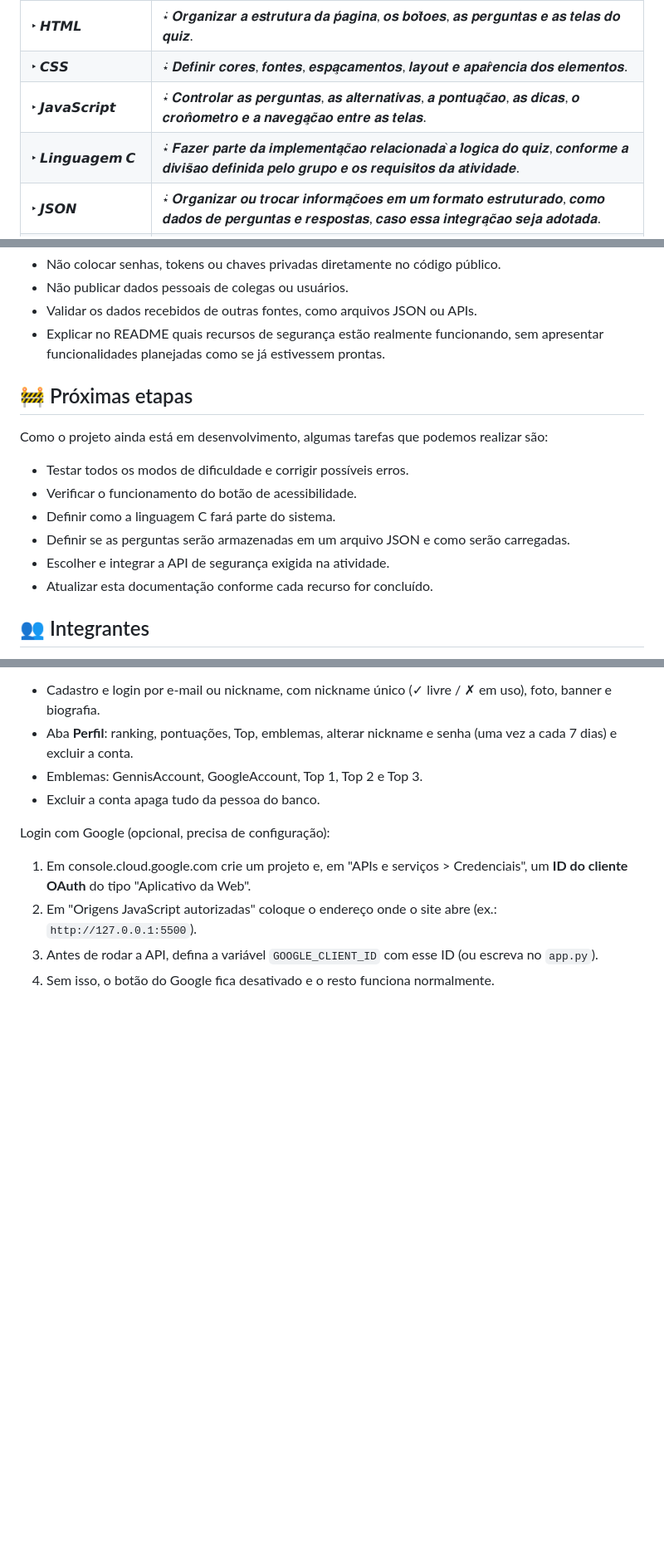
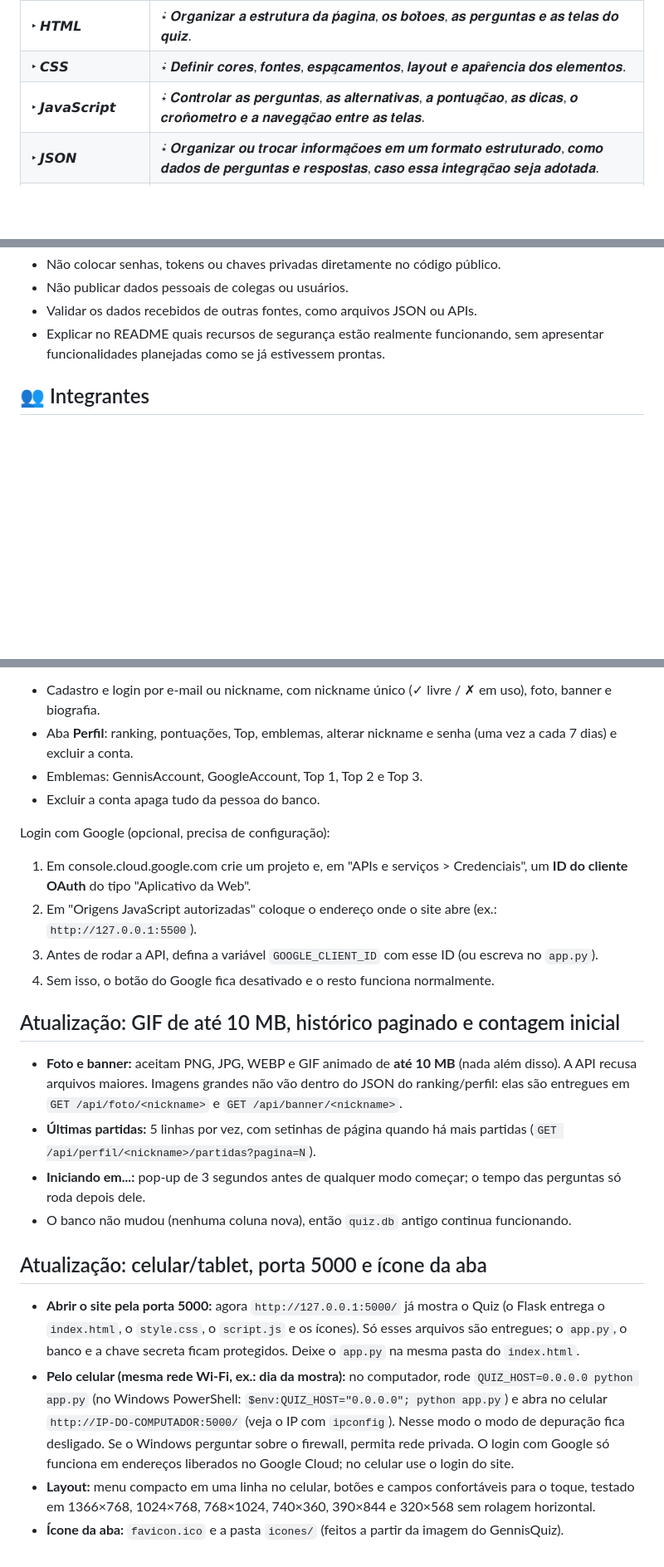
Before and after one commit to Os-Guris-da-T-I/Quiz-Projeto, a Markdown page: README.md, 3 parts joined by grey strips. Shown at 83% size. Drawn GitHub-style; blank space fills up the shorter version.

```diff
--- a/README.md
+++ b/README.md
@@ -39,7 +39,6 @@
 | ‣ **𝙃𝙏𝙈𝙇** | ݁⋆ 𝑶𝒓𝒈𝒂𝒏𝒊𝒛𝒂𝒓 𝒂 𝒆𝒔𝒕𝒓𝒖𝒕𝒖𝒓𝒂 𝒅𝒂 𝒑𝒂́𝒈𝒊𝒏𝒂, 𝒐𝒔 𝒃𝒐𝒕𝒐̃𝒆𝒔, 𝒂𝒔 𝒑𝒆𝒓𝒈𝒖𝒏𝒕𝒂𝒔 𝒆 𝒂𝒔 𝒕𝒆𝒍𝒂𝒔 𝒅𝒐 𝒒𝒖𝒊𝒛. |
 | ‣ **𝘾𝙎𝙎** | ݁⋆ 𝑫𝒆𝒇𝒊𝒏𝒊𝒓 𝒄𝒐𝒓𝒆𝒔, 𝒇𝒐𝒏𝒕𝒆𝒔, 𝒆𝒔𝒑𝒂𝒄̧𝒂𝒎𝒆𝒏𝒕𝒐𝒔, 𝒍𝒂𝒚𝒐𝒖𝒕 𝒆 𝒂𝒑𝒂𝒓𝒆̂𝒏𝒄𝒊𝒂 𝒅𝒐𝒔 𝒆𝒍𝒆𝒎𝒆𝒏𝒕𝒐𝒔. |
 | ‣ **𝙅𝙖𝙫𝙖𝙎𝙘𝙧𝙞𝙥𝙩** | ݁⋆ 𝑪𝒐𝒏𝒕𝒓𝒐𝒍𝒂𝒓 𝒂𝒔 𝒑𝒆𝒓𝒈𝒖𝒏𝒕𝒂𝒔, 𝒂𝒔 𝒂𝒍𝒕𝒆𝒓𝒏𝒂𝒕𝒊𝒗𝒂𝒔, 𝒂 𝒑𝒐𝒏𝒕𝒖𝒂𝒄̧𝒂̃𝒐, 𝒂𝒔 𝒅𝒊𝒄𝒂𝒔, 𝒐 𝒄𝒓𝒐𝒏𝒐̂𝒎𝒆𝒕𝒓𝒐 𝒆 𝒂 𝒏𝒂𝒗𝒆𝒈𝒂𝒄̧𝒂̃𝒐 𝒆𝒏𝒕𝒓𝒆 𝒂𝒔 𝒕𝒆𝒍𝒂𝒔. |
-| ‣ **𝙇𝙞𝙣𝙜𝙪𝙖𝙜𝙚𝙢 𝘾** | ݁⋆ 𝑭𝒂𝒛𝒆𝒓 𝒑𝒂𝒓𝒕𝒆 𝒅𝒂 𝒊𝒎𝒑𝒍𝒆𝒎𝒆𝒏𝒕𝒂𝒄̧𝒂̃𝒐 𝒓𝒆𝒍𝒂𝒄𝒊𝒐𝒏𝒂𝒅𝒂 𝒂̀ 𝒍𝒐́𝒈𝒊𝒄𝒂 𝒅𝒐 𝒒𝒖𝒊𝒛, 𝒄𝒐𝒏𝒇𝒐𝒓𝒎𝒆 𝒂 𝒅𝒊𝒗𝒊𝒔𝒂̃𝒐 𝒅𝒆𝒇𝒊𝒏𝒊𝒅𝒂 𝒑𝒆𝒍𝒐 𝒈𝒓𝒖𝒑𝒐 𝒆 𝒐𝒔 𝒓𝒆𝒒𝒖𝒊𝒔𝒊𝒕𝒐𝒔 𝒅𝒂 𝒂𝒕𝒊𝒗𝒊𝒅𝒂𝒅𝒆. |
 | ‣ **𝙅𝙎𝙊𝙉** | ݁⋆ 𝑶𝒓𝒈𝒂𝒏𝒊𝒛𝒂𝒓 𝒐𝒖 𝒕𝒓𝒐𝒄𝒂𝒓 𝒊𝒏𝒇𝒐𝒓𝒎𝒂𝒄̧𝒐̃𝒆𝒔 𝒆𝒎 𝒖𝒎 𝒇𝒐𝒓𝒎𝒂𝒕𝒐 𝒆𝒔𝒕𝒓𝒖𝒕𝒖𝒓𝒂𝒅𝒐, 𝒄𝒐𝒎𝒐 𝒅𝒂𝒅𝒐𝒔 𝒅𝒆 𝒑𝒆𝒓𝒈𝒖𝒏𝒕𝒂𝒔 𝒆 𝒓𝒆𝒔𝒑𝒐𝒔𝒕𝒂𝒔, 𝒄𝒂𝒔𝒐 𝒆𝒔𝒔𝒂 𝒊𝒏𝒕𝒆𝒈𝒓𝒂𝒄̧𝒂̃𝒐 𝒔𝒆𝒋𝒂 𝒂𝒅𝒐𝒕𝒂𝒅𝒂. |
 | ‣ **𝘼𝙋𝙄 𝙙𝙚 𝙎𝙚𝙜𝙪𝙧𝙖𝙣𝙘̧𝙖** | ݁⋆ 𝑰𝒏𝒕𝒆𝒈𝒓𝒂𝒓 𝒐𝒔 𝒓𝒆𝒄𝒖𝒓𝒔𝒐𝒔 𝒅𝒆 𝒔𝒆𝒈𝒖𝒓𝒂𝒏𝒄̧𝒂 𝒆𝒙𝒊𝒈𝒊𝒅𝒐𝒔 𝒑𝒆𝒍𝒐 𝒕𝒓𝒂𝒃𝒂𝒍𝒉𝒐. 𝑨 𝑨𝑷𝑰 𝒆𝒔𝒑𝒆𝒄𝒊́𝒇𝒊𝒄𝒂 𝒆 𝒔𝒖𝒂 𝒇𝒖𝒏𝒄̧𝒂̃𝒐 𝒔𝒆𝒓𝒂̃𝒐 𝒅𝒆𝒇𝒊𝒏𝒊𝒅𝒂𝒔 𝒄𝒐𝒏𝒇𝒐𝒓𝒎𝒆 𝒐𝒔 𝒓𝒆𝒒𝒖𝒊𝒔𝒊𝒕𝒐𝒔 𝒅𝒂 𝒂𝒕𝒊𝒗𝒊𝒅𝒂𝒅𝒆. |
 
@@ -99,19 +97,6 @@ Alguns cuidados gerais para o projeto:
 -   Explicar no README quais recursos de segurança estão realmente
     funcionando, sem apresentar funcionalidades planejadas como se já
     estivessem prontas.
-
-## 🚧 Próximas etapas
-
-Como o projeto ainda está em desenvolvimento, algumas tarefas que
-podemos realizar são:
-
--   Testar todos os modos de dificuldade e corrigir possíveis erros.
--   Verificar o funcionamento do botão de acessibilidade.
--   Definir como a linguagem C fará parte do sistema.
--   Definir se as perguntas serão armazenadas em um arquivo JSON e como
-    serão carregadas.
--   Escolher e integrar a API de segurança exigida na atividade.
--   Atualizar esta documentação conforme cada recurso for concluído.
 
 ## 👥 Integrantes
 
@@ -162,3 +147,21 @@ Login com Google (opcional, precisa de configuração):
 2.  Em "Origens JavaScript autorizadas" coloque o endereço onde o site abre (ex.: `http://127.0.0.1:5500`).
 3.  Antes de rodar a API, defina a variável `GOOGLE_CLIENT_ID` com esse ID (ou escreva no `app.py`).
 4.  Sem isso, o botão do Google fica desativado e o resto funciona normalmente.
+
+
+## Atualização: GIF de até 10 MB, histórico paginado e contagem inicial
+
+- **Foto e banner:** aceitam PNG, JPG, WEBP e GIF animado de **até 10 MB** (nada além disso). A API recusa arquivos maiores.
+  Imagens grandes não vão dentro do JSON do ranking/perfil: elas são entregues em `GET /api/foto/<nickname>` e `GET /api/banner/<nickname>`.
+- **Últimas partidas:** 5 linhas por vez, com setinhas de página quando há mais partidas (`GET /api/perfil/<nickname>/partidas?pagina=N`).
+- **Iniciando em...:** pop-up de 3 segundos antes de qualquer modo começar; o tempo das perguntas só roda depois dele.
+- O banco não mudou (nenhuma coluna nova), então `quiz.db` antigo continua funcionando.
+
+
+## Atualização: celular/tablet, porta 5000 e ícone da aba
+
+- **Abrir o site pela porta 5000:** agora `http://127.0.0.1:5000/` já mostra o Quiz (o Flask entrega o `index.html`, o `style.css`, o `script.js` e os ícones). Só esses arquivos são entregues; o `app.py`, o banco e a chave secreta ficam protegidos. Deixe o `app.py` na mesma pasta do `index.html`.
+- **Pelo celular (mesma rede Wi-Fi, ex.: dia da mostra):** no computador, rode `QUIZ_HOST=0.0.0.0 python app.py` (no Windows PowerShell: `$env:QUIZ_HOST="0.0.0.0"; python app.py`) e abra no celular `http://IP-DO-COMPUTADOR:5000/` (veja o IP com `ipconfig`). Nesse modo o modo de depuração fica desligado. Se o Windows perguntar sobre o firewall, permita rede privada.
+  O login com Google só funciona em endereços liberados no Google Cloud; no celular use o login do site.
+- **Layout:** menu compacto em uma linha no celular, botões e campos confortáveis para o toque, testado em 1366×768, 1024×768, 768×1024, 740×360, 390×844 e 320×568 sem rolagem horizontal.
+- **Ícone da aba:** `favicon.ico` e a pasta `icones/` (feitos a partir da imagem do GennisQuiz).
```
Also changed, not shown: other parts of README.md (+0 -1 lines).
